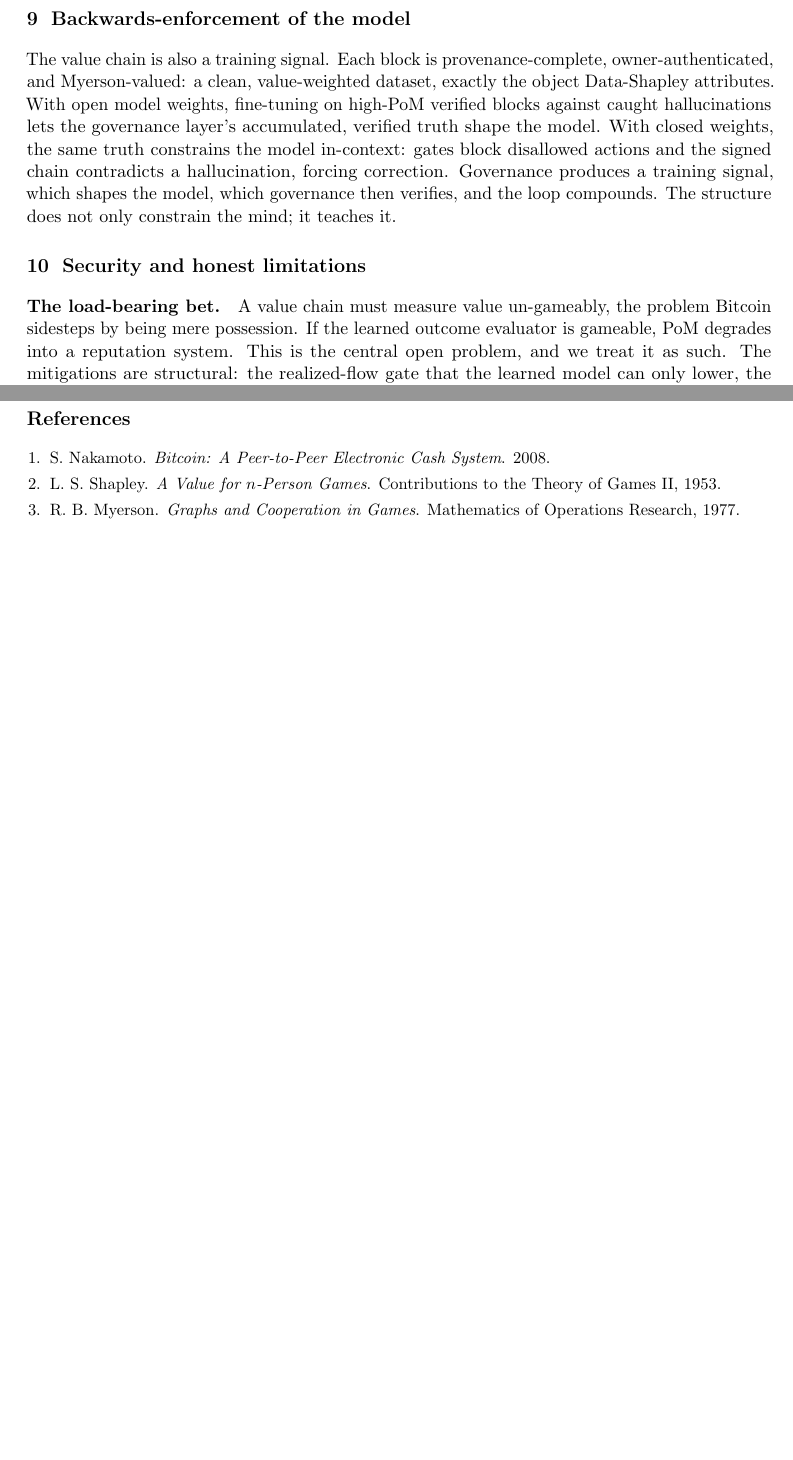
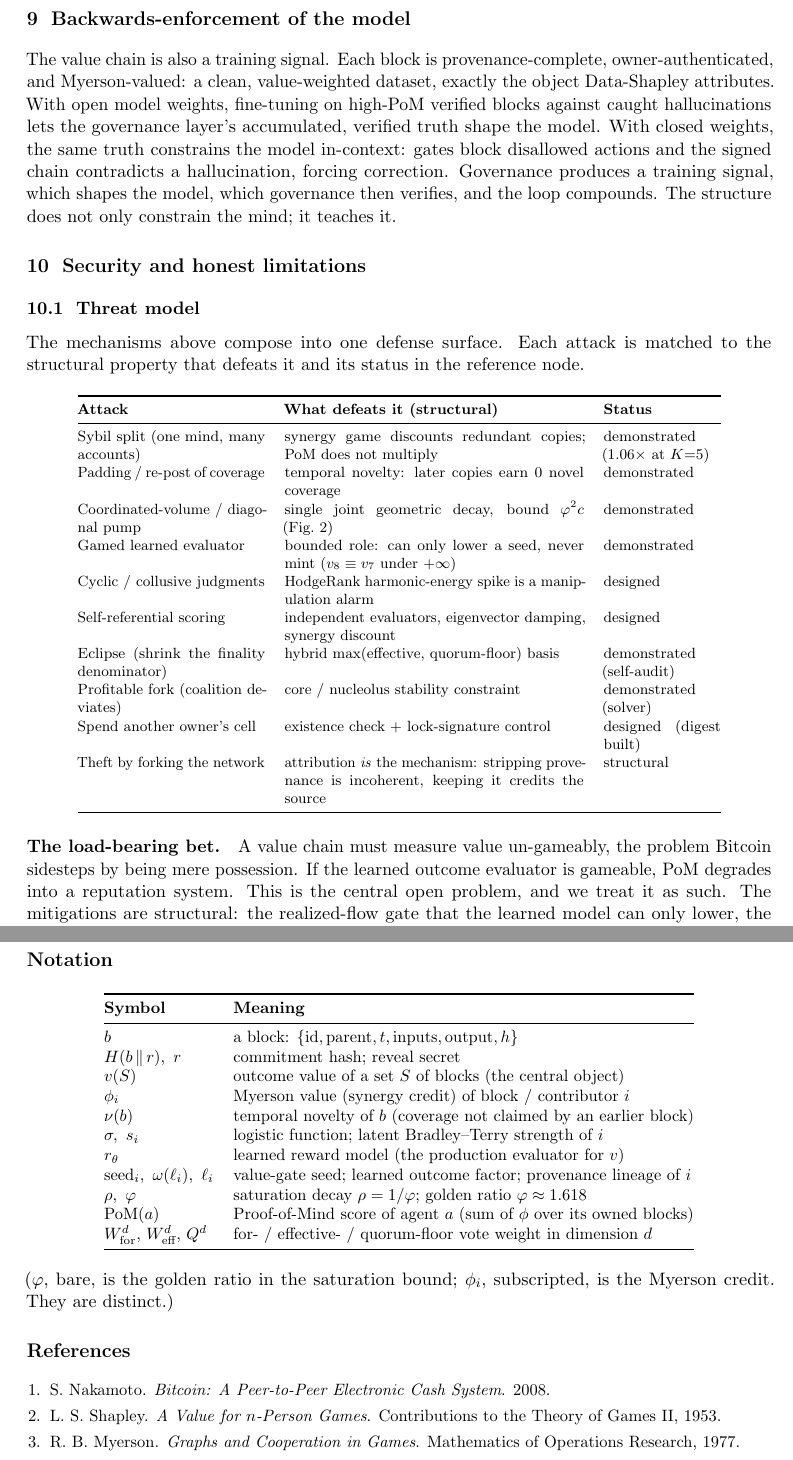
Before and after one commit to WGlynn/noesis, a LaTeX paper (docs/whitepaper/noesis-whitepaper.tex): two parts of pages 9 and 12 of 12 before the commit and two parts of pages 9 and 13 of 13 after it, joined at a grey line, cut so that both start at the same text, the shorter picture padded with empty space. Compiled offline with pdfLaTeX.

Commit message:
docs(whitepaper): add threat-model table to §9 (consolidates the security story)
10-row table: each attack -> the structural property that defeats it -> demonstrated/designed
status. Sybil-split, padding, diagonal-pump, gamed-evaluator, cyclic/collusive judgments,
self-reference, eclipse, profitable-fork, spend-another's-cell, theft-by-fork. Reviewer-expected
scaffolding; pure consolidation of mechanisms already in the paper, no new claims.

Co-Authored-By: Claude Opus 4.8 (1M context) <noreply@anthropic.com>

```diff
--- a/docs/whitepaper/noesis-whitepaper.tex
+++ b/docs/whitepaper/noesis-whitepaper.tex
@@ -516,6 +516,31 @@ mind; it teaches it.
 
 \section{Security and honest limitations}\label{sec:security}
 
+\subsection{Threat model}
+
+The mechanisms above compose into one defense surface. Each attack is matched to the structural property
+that defeats it and its status in the reference node.
+
+\begin{center}
+\footnotesize
+\begin{tabular}{@{}p{4.0cm}p{6.4cm}p{2.5cm}@{}}
+\toprule
+\textbf{Attack} & \textbf{What defeats it (structural)} & \textbf{Status} \\
+\midrule
+Sybil split (one mind, many accounts) & synergy game discounts redundant copies; PoM does not multiply & demonstrated ($1.06\times$ at $K{=}5$) \\
+Padding / re-post of coverage & temporal novelty: later copies earn $0$ novel coverage & demonstrated \\
+Coordinated-volume / diagonal pump & single joint geometric decay, bound $\varphi^{2}c$ (Fig.~\ref{fig:sat}) & demonstrated \\
+Gamed learned evaluator & bounded role: can only lower a seed, never mint ($v_8\equiv v_7$ under $+\infty$) & demonstrated \\
+Cyclic / collusive judgments & HodgeRank harmonic-energy spike is a manipulation alarm & designed \\
+Self-referential scoring & independent evaluators, eigenvector damping, synergy discount & designed \\
+Eclipse (shrink the finality denominator) & hybrid $\max(\text{effective},\,\text{quorum-floor})$ basis & demonstrated (self-audit) \\
+Profitable fork (coalition deviates) & core / nucleolus stability constraint & demonstrated (solver) \\
+Spend another owner's cell & existence check $+$ lock-signature control & designed (digest built) \\
+Theft by forking the network & attribution \emph{is} the mechanism: stripping provenance is incoherent, keeping it credits the source & structural \\
+\bottomrule
+\end{tabular}
+\end{center}
+
 \paragraph{The load-bearing bet.} A value chain must measure value un-gameably, the problem Bitcoin
 sidesteps by being mere possession. If the learned outcome evaluator is gameable, PoM degrades into a
 reputation system. This is the central open problem, and we treat it as such. The mitigations are
@@ -667,6 +692,31 @@ component charged with it can only ever deny value, never mint it, while a separ
 when the value can be trusted at all. What remains is to feed that evaluator real outcomes at scale.
 The rest is assembled from known mathematics, and it runs.
 
+\section*{Notation}
+\small
+\begin{center}
+\begin{tabular}{@{}ll@{}}
+\toprule
+\textbf{Symbol} & \textbf{Meaning} \\
+\midrule
+$b$ & a block: $\{\mathrm{id},\mathrm{parent},t,\mathrm{inputs},\mathrm{output},h\}$ \\
+$H(b\,\|\,r),\ r$ & commitment hash; reveal secret \\
+$v(S)$ & outcome value of a set $S$ of blocks (the central object) \\
+$\phi_i$ & Myerson value (synergy credit) of block / contributor $i$ \\
+$\nu(b)$ & temporal novelty of $b$ (coverage not claimed by an earlier block) \\
+$\sigma,\ s_i$ & logistic function; latent Bradley--Terry strength of $i$ \\
+$r_\theta$ & learned reward model (the production evaluator for $v$) \\
+$\mathrm{seed}_i,\ \omega(\ell_i),\ \ell_i$ & value-gate seed; learned outcome factor; provenance lineage of $i$ \\
+$\rho,\ \varphi$ & saturation decay $\rho=1/\varphi$; golden ratio $\varphi\approx1.618$ \\
+$\mathrm{PoM}(a)$ & Proof-of-Mind score of agent $a$ (sum of $\phi$ over its owned blocks) \\
+$W^{d}_{\text{for}},\,W^{d}_{\text{eff}},\,Q^{d}$ & for- / effective- / quorum-floor vote weight in dimension $d$ \\
+\bottomrule
+\end{tabular}
+\end{center}
+\normalsize
+($\varphi$, bare, is the golden ratio in the saturation bound; $\phi_i$, subscripted, is the Myerson
+credit. They are distinct.)
+
 \section*{References}
 \small
 \begin{enumerate}[leftmargin=1.4em,itemsep=1pt]
```
Also changed, not shown: docs/whitepaper/noesis-whitepaper.pdf.
